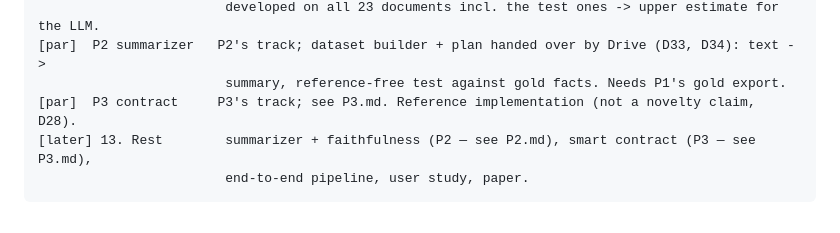
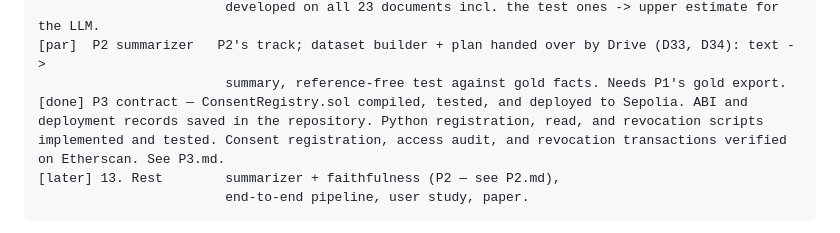
Before and after one commit to Karthikrishna05/ConsentLedger, a Markdown page: meta-documentation/FLOW.md, the part around the change. GitHub-like rendering.

````diff
--- a/meta-documentation/FLOW.md
+++ b/meta-documentation/FLOW.md
@@ -151,8 +151,8 @@ practice help?*
                         developed on all 23 documents incl. the test ones -> upper estimate for the LLM.
 [par]  P2 summarizer   P2's track; dataset builder + plan handed over by Drive (D33, D34): text ->
                         summary, reference-free test against gold facts. Needs P1's gold export.
-[par]  P3 contract     P3's track; see P3.md. Reference implementation (not a novelty claim, D28).
-[later] 13. Rest        summarizer + faithfulness (P2 — see P2.md), smart contract (P3 — see P3.md),
+[done] P3 contract — ConsentRegistry.sol compiled, tested, and deployed to Sepolia. ABI and deployment records saved in the repository. Python registration, read, and revocation scripts implemented and tested. Consent registration, access audit, and revocation transactions verified on Etherscan. See P3.md.
+[later] 13. Rest        summarizer + faithfulness (P2 — see P2.md),
                         end-to-end pipeline, user study, paper.
 ```
 
````
Also changed, not shown: meta-documentation/DECISIONS.md (+18 -0 lines).
